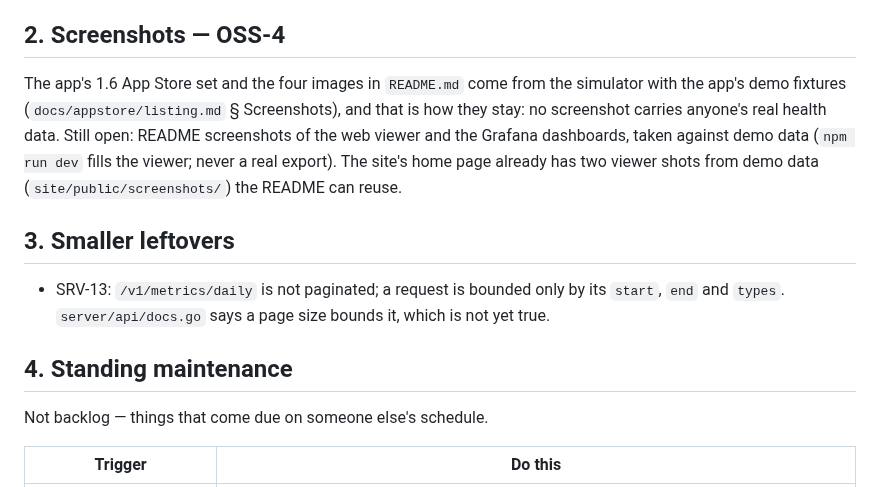
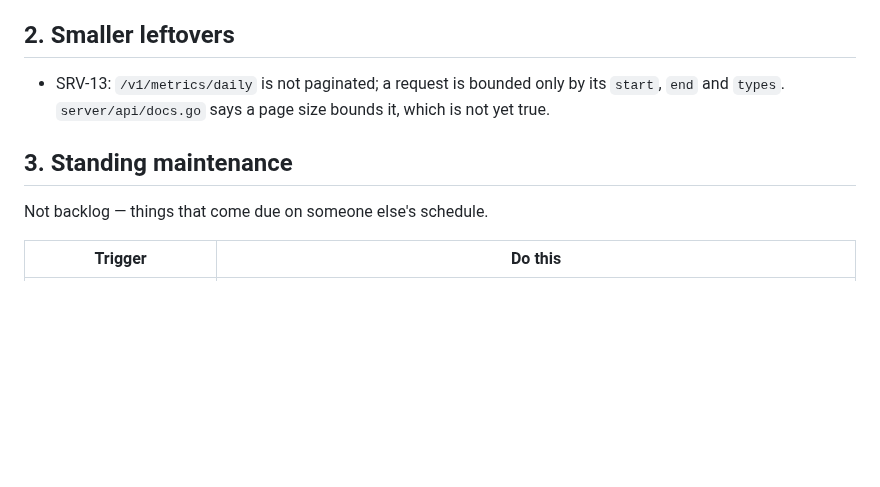
Before and after one commit to PulsHealth/pulshealth, a Markdown page: docs/roadmap.md, the part around the change. Drawn GitHub-style; blank space fills up the shorter version.

```diff
--- a/docs/roadmap.md
+++ b/docs/roadmap.md
@@ -30,23 +30,13 @@ behind them.
   bound to a different user ID than the phone's — as a rejected token, the
   same as a wrong one. It should say which.
 
-## 2. Screenshots — OSS-4
-
-The app's 1.6 App Store set and the four images in `README.md` come from the
-simulator with the app's demo fixtures (`docs/appstore/listing.md` §
-Screenshots), and that is how they stay: no screenshot carries anyone's real
-health data. Still open: README screenshots of the web viewer and the Grafana
-dashboards, taken against demo data (`npm run dev` fills the viewer; never a
-real export). The site's home page already has two viewer shots from demo
-data (`site/public/screenshots/`) the README can reuse.
-
-## 3. Smaller leftovers
+## 2. Smaller leftovers
 
 - SRV-13: `/v1/metrics/daily` is not paginated; a request is bounded only by
   its `start`, `end` and `types`. `server/api/docs.go` says a page size bounds
   it, which is not yet true.
 
-## 4. Standing maintenance
+## 3. Standing maintenance
 
 Not backlog — things that come due on someone else's schedule.
 
```
Also changed, not shown: README.md (+15 -0 lines), docs/open-source-plan.md (+1 -1 lines), docs/images/server/grafana-health.png (added), docs/images/web/today.png (added), docs/images/web/workouts.png (added).
